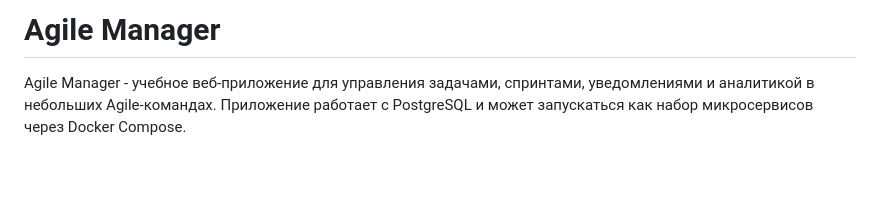
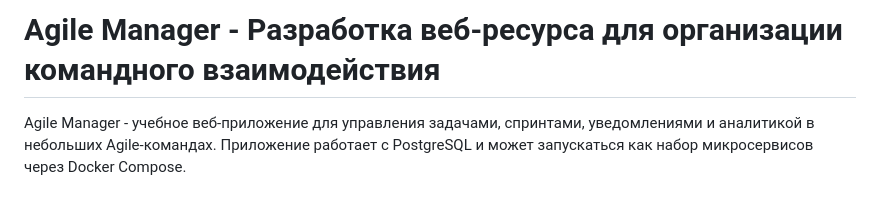
Before and after one commit to MaxAlexVI/AgileManager, a Markdown page: README.md, the part around the change. Drawn GitHub-style; blank space fills up the shorter version.

```diff
--- a/README.md
+++ b/README.md
@@ -1,4 +1,4 @@
-# Agile Manager
+# Agile Manager - Разработка веб-ресурса для организации командного взаимодействия
 
 Agile Manager - учебное веб-приложение для управления задачами, спринтами, уведомлениями и аналитикой в небольших Agile-командах. Приложение работает с PostgreSQL и может запускаться как набор микросервисов через Docker Compose.
 
```
